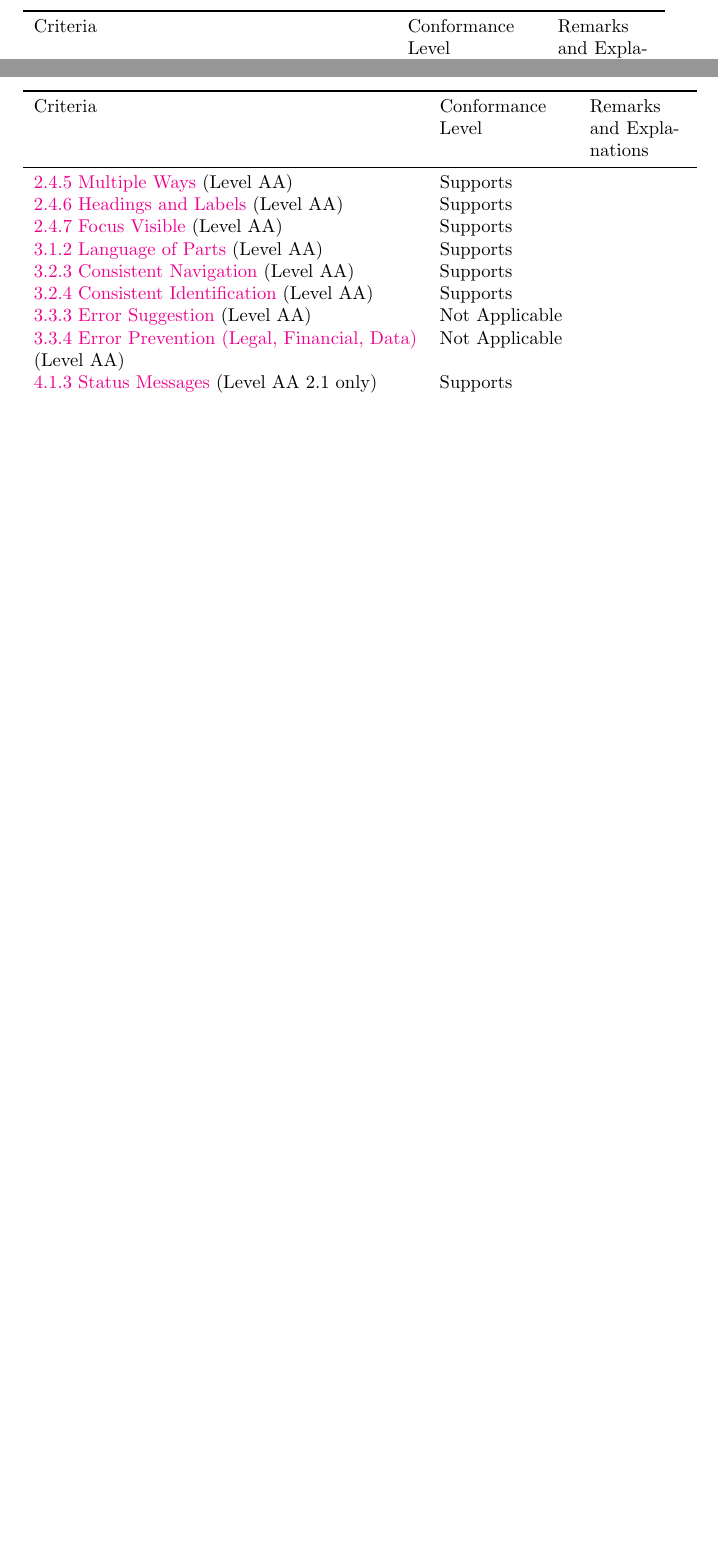
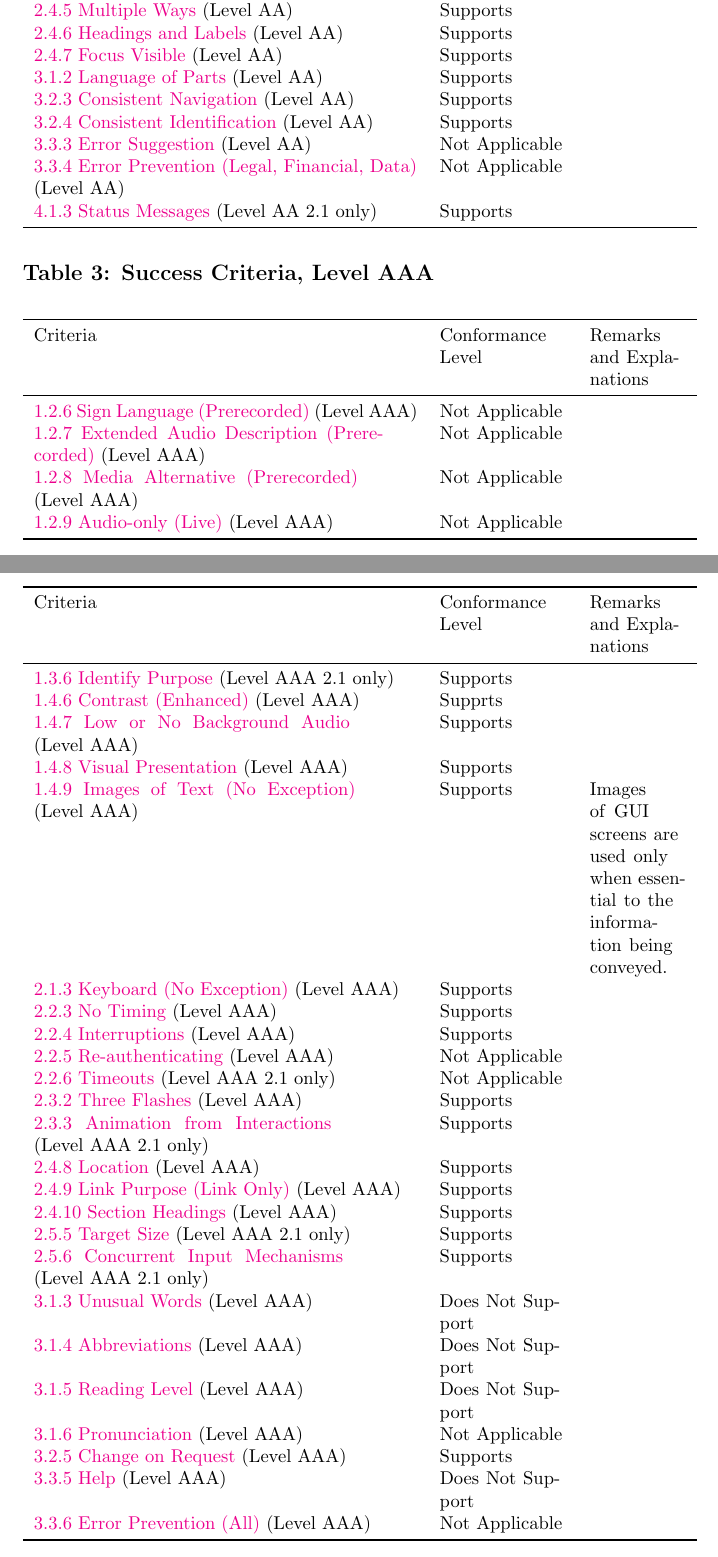
Before and after one commit to TeXUsersGroup/TeX-VPAT, a LaTeX document (vpat.tex): two parts of pages 7 and 8 of 8 before the commit and two parts of pages 8 and 9 of 10 after it, joined at a grey line, cut so that both start at the same text, the shorter picture padded with empty space. Compiled offline with pdfLaTeX.

Commit message:
Wrote table AAA

```diff
--- a/vpat.tex
+++ b/vpat.tex
@@ -315,7 +316,78 @@ In the tables below the success criteria apply to \emph{Web} and
   Messages} (Level~AA~2.1 only) & Supports\\
 \end{longtable}
 
+\subsection{Table~3:  Success Criteria, Level~AAA}
+\begin{longtable}{p{0.6\textwidth}<{\RaggedRight}p{0.2\textwidth}<{\RaggedRight}p{0.15\textwidth}<{\RaggedRight}}
+  \toprule
+  Criteria & Conformance Level & Remarks and Explanations \\
+  \midrule
+  \endhead
+  \bottomrule
+  \endfoot
+  \href{http://www.w3.org/TR/WCAG20/#media-equiv-sign}{1.2.6 Sign
+  Language (Prerecorded)} (Level~AAA) & Not Applicable\\
+  \href{http://www.w3.org/TR/WCAG20/#media-equiv-extended-ad}{1.2.7
+  Extended Audio Description (Prerecorded)} (Level~AAA) & Not
+                                                          Applicable\\
+  \href{http://www.w3.org/TR/WCAG20/#media-equiv-text-doc}{1.2.8 Media
+  Alternative (Prerecorded)} (Level~AAA) & Not Applicable\\
+  \href{http://www.w3.org/TR/WCAG20/#media-equiv-live-audio-only}{1.2.9
+  Audio-only (Live)} (Level~AAA) & Not Applicable\\
+  \href{https://www.w3.org/TR/WCAG21/#identify-purpose}{1.3.6 Identify
+  Purpose} (Level~AAA~2.1 only) & Supports\\
+  \href{http://www.w3.org/TR/WCAG20/#visual-audio-contrast7}{1.4.6
+  Contrast (Enhanced)} (Level~AAA) & Supprts\\
+  \href{http://www.w3.org/TR/WCAG20/#visual-audio-contrast-noaudio}{1.4.7
+  Low or No Background Audio} (Level~AAA) & Supports \\
+  \href{http://www.w3.org/TR/WCAG20/#visual-audio-contrast-visual-presentation}{1.4.8
+  Visual Presentation} (Level~AAA) & Supports\\
+  \href{http://www.w3.org/TR/WCAG20/#visual-audio-contrast-text-images}{1.4.9
+  Images of Text (No Exception)} (Level~AAA) & Supports & Images of
+                                                          GUI screens are used
+                                                          only when
+                                                          essential to
+                                                          the information being conveyed.\\
+  \href{http://www.w3.org/TR/WCAG20/#keyboard-operation-all-funcs}{2.1.3
+  Keyboard (No Exception)} (Level~AAA) & Supports\\
+  \href{http://www.w3.org/TR/WCAG20/#time-limits-no-exceptions}{2.2.3
+  No Timing} (Level~AAA) & Supports\\
+  \href{http://www.w3.org/TR/WCAG20/#time-limits-postponed}{2.2.4
+  Interruptions} (Level~AAA) & Supports\\
+  \href{http://www.w3.org/TR/WCAG20/#time-limits-server-timeout}{2.2.5
+  Re-authenticating} (Level~AAA) & Not Applicable \\
+  \href{https://www.w3.org/TR/WCAG21/#timeouts}{2.2.6 Timeouts}
+  (Level~AAA~2.1 only) & Not Applicable\\
+  \href{http://www.w3.org/TR/WCAG20/#seizure-three-times}{2.3.2 Three
+  Flashes} (Level~AAA) & Supports\\
+  \href{https://www.w3.org/TR/WCAG21/#animation-from-interactions}{2.3.3
+  Animation from Interactions} (Level~AAA~2.1 only) & Supports\\
+  \href{http://www.w3.org/TR/WCAG20/#navigation-mechanisms-location}{2.4.8
+  Location} (Level~AAA) & Supports\\
+  \href{http://www.w3.org/TR/WCAG20/#navigation-mechanisms-link}{2.4.9
+  Link Purpose (Link Only)} (Level~AAA) & Supports\\
+  \href{http://www.w3.org/TR/WCAG20/#navigation-mechanisms-headings}{2.4.10
+  Section Headings} (Level~AAA) & Supports\\
+  \href{https://www.w3.org/TR/WCAG21/#target-size}{2.5.5 Target Size}
+  (Level~AAA~2.1 only) & Supports\\
+  \href{https://www.w3.org/TR/WCAG21/#concurrent-input-mechanisms}{2.5.6
+  Concurrent Input Mechanisms} (Level~AAA~2.1 only) & Supports\\
+  \href{http://www.w3.org/TR/WCAG20/#meaning-idioms}{3.1.3 Unusual
+  Words} (Level~AAA) & Does Not Support\\
+  \href{http://www.w3.org/TR/WCAG20/#meaning-located}{3.1.4
+  Abbreviations} (Level~AAA) & Does Not Support\\
+  \href{http://www.w3.org/TR/WCAG20/#meaning-supplements}{3.1.5
+  Reading Level} (Level~AAA) & Does Not Support\\
+  \href{http://www.w3.org/TR/WCAG20/#meaning-pronunciation}{3.1.6
+  Pronunciation} (Level~AAA) & Not Applicable\\
+  \href{http://www.w3.org/TR/WCAG20/#consistent-behavior-no-extreme-changes-context}{3.2.5
+  Change on Request} (Level~AAA) & Supports \\
+  \href{http://www.w3.org/TR/WCAG20/#minimize-error-context-help}{3.3.5
+  Help} (Level~AAA) & Does Not Support\\
+  \href{http://www.w3.org/TR/WCAG20/#minimize-error-reversible-all}{3.3.6
+  Error Prevention (All)} (Level~AAA) & Not Applicable\\
+\end{longtable}
 
+\clearpage
 \section{Revised Section~508 Report}
 \label{sec:sec508}
 
```
Also changed, not shown: vpat.tex (7 more changed lines).
